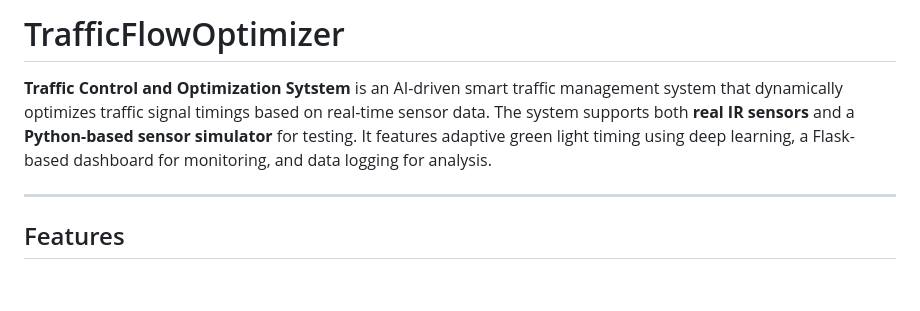
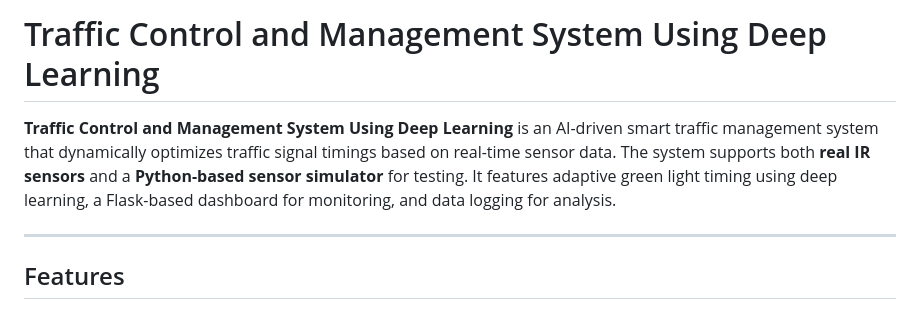
Before and after one commit to AnjanaNair16/Traffic-Control-and-Management-System-using-Deep-Learning, a Markdown page: README.md, the part around the change. Drawn GitHub-style; blank space fills up the shorter version.

```diff
--- a/README.md
+++ b/README.md
@@ -1,8 +1,9 @@
 
 
-# TrafficFlowOptimizer
+# Traffic Control and Management System Using Deep Learning
 
-**Traffic Control and Optimization Sytstem** is an AI-driven smart traffic management system that dynamically optimizes traffic signal timings based on real-time sensor data. The system supports both **real IR sensors** and a **Python-based sensor simulator** for testing. It features adaptive green light timing using deep learning, a Flask-based dashboard for monitoring, and data logging for analysis.
+
+**Traffic Control and Management System Using Deep Learning** is an AI-driven smart traffic management system that dynamically optimizes traffic signal timings based on real-time sensor data. The system supports both **real IR sensors** and a **Python-based sensor simulator** for testing. It features adaptive green light timing using deep learning, a Flask-based dashboard for monitoring, and data logging for analysis.
 
 ---
 
```
